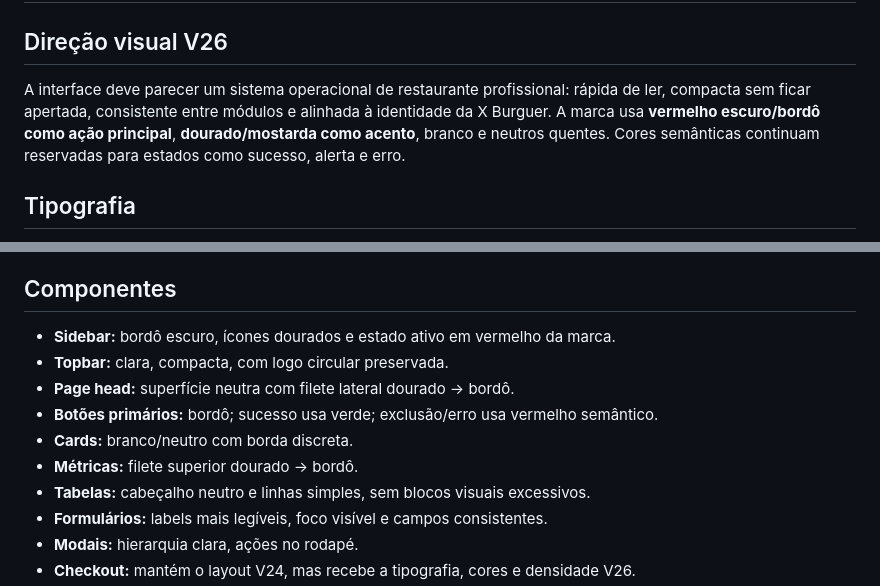
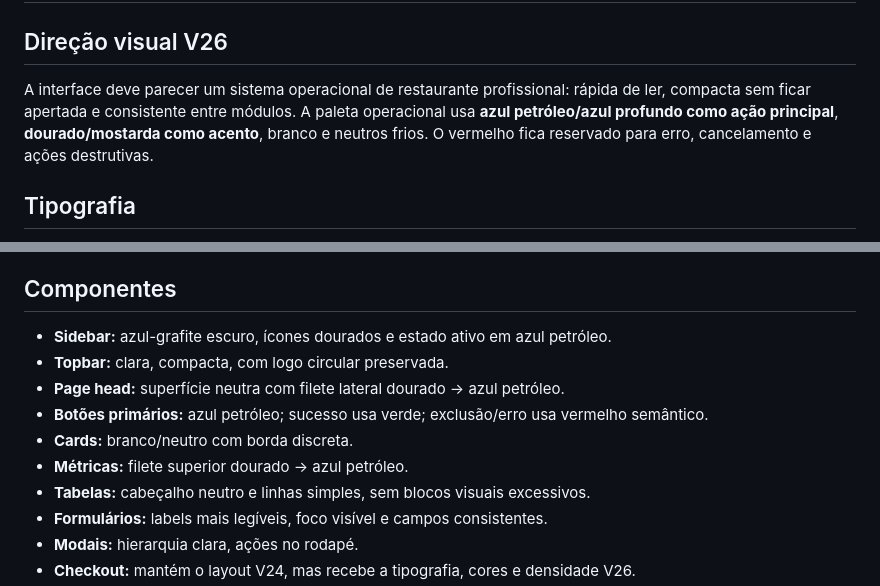
Before and after one commit to atendimentoxburguer-arch/xburguer-central, a Markdown page: docs/DESIGN_SYSTEM.md, 2 parts joined by grey strips. Rendered like a GitHub page.

Commit message:
docs: atualizar direção cromática V27

```diff
--- a/docs/DESIGN_SYSTEM.md
+++ b/docs/DESIGN_SYSTEM.md
@@ -2,7 +2,7 @@
 
 ## Direção visual V26
 
-A interface deve parecer um sistema operacional de restaurante profissional: rápida de ler, compacta sem ficar apertada, consistente entre módulos e alinhada à identidade da X Burguer. A marca usa **vermelho escuro/bordô como ação principal**, **dourado/mostarda como acento**, branco e neutros quentes. Cores semânticas continuam reservadas para estados como sucesso, alerta e erro.
+A interface deve parecer um sistema operacional de restaurante profissional: rápida de ler, compacta sem ficar apertada e consistente entre módulos. A paleta operacional usa **azul petróleo/azul profundo como ação principal**, **dourado/mostarda como acento**, branco e neutros frios. O vermelho fica reservado para erro, cancelamento e ações destrutivas.
 
 ## Tipografia
 
@@ -32,12 +32,12 @@ A interface deve parecer um sistema operacional de restaurante profissional: rá
 
 ## Componentes
 
-- **Sidebar:** bordô escuro, ícones dourados e estado ativo em vermelho da marca.
+- **Sidebar:** azul-grafite escuro, ícones dourados e estado ativo em azul petróleo.
 - **Topbar:** clara, compacta, com logo circular preservada.
-- **Page head:** superfície neutra com filete lateral dourado → bordô.
-- **Botões primários:** bordô; sucesso usa verde; exclusão/erro usa vermelho semântico.
+- **Page head:** superfície neutra com filete lateral dourado → azul petróleo.
+- **Botões primários:** azul petróleo; sucesso usa verde; exclusão/erro usa vermelho semântico.
 - **Cards:** branco/neutro com borda discreta.
-- **Métricas:** filete superior dourado → bordô.
+- **Métricas:** filete superior dourado → azul petróleo.
 - **Tabelas:** cabeçalho neutro e linhas simples, sem blocos visuais excessivos.
 - **Formulários:** labels mais legíveis, foco visível e campos consistentes.
 - **Modais:** hierarquia clara, ações no rodapé.
```
